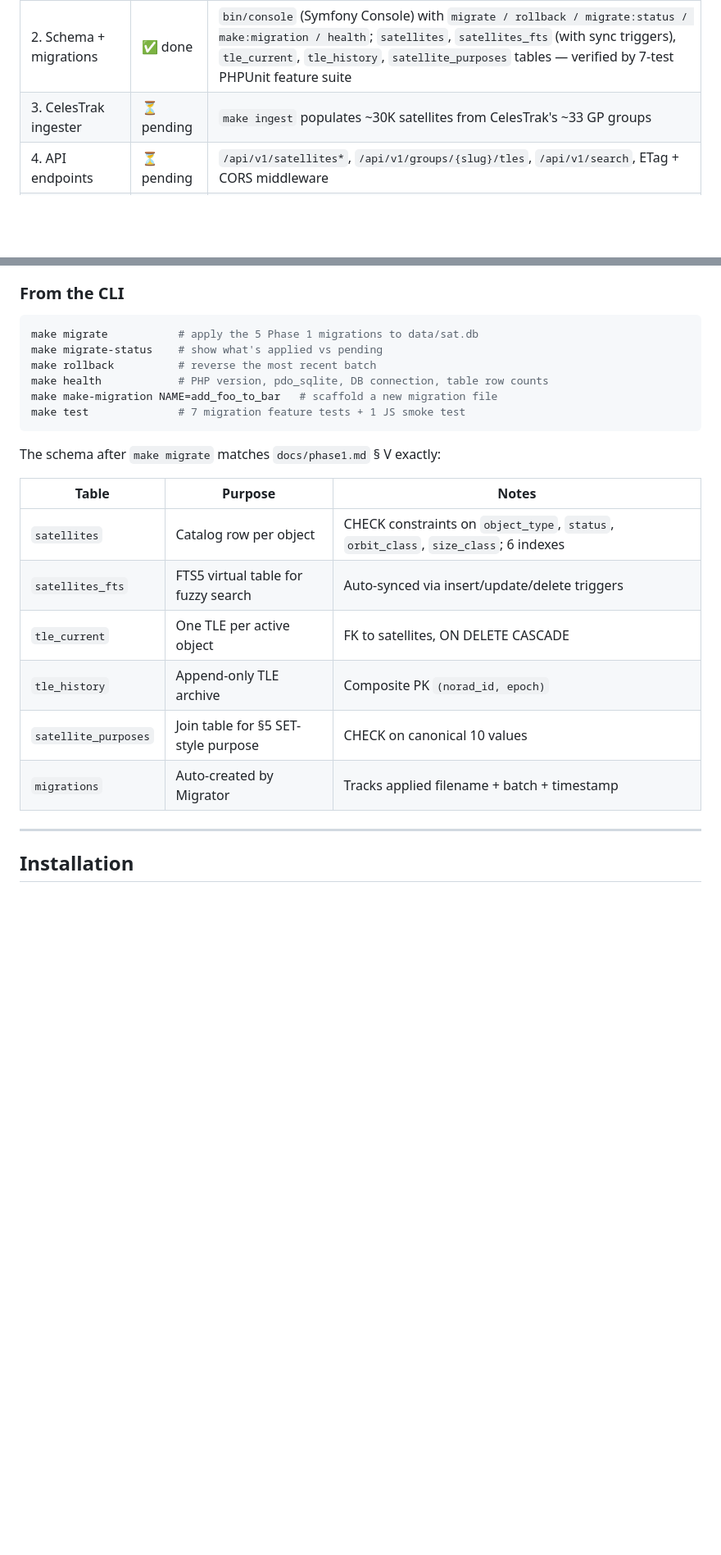
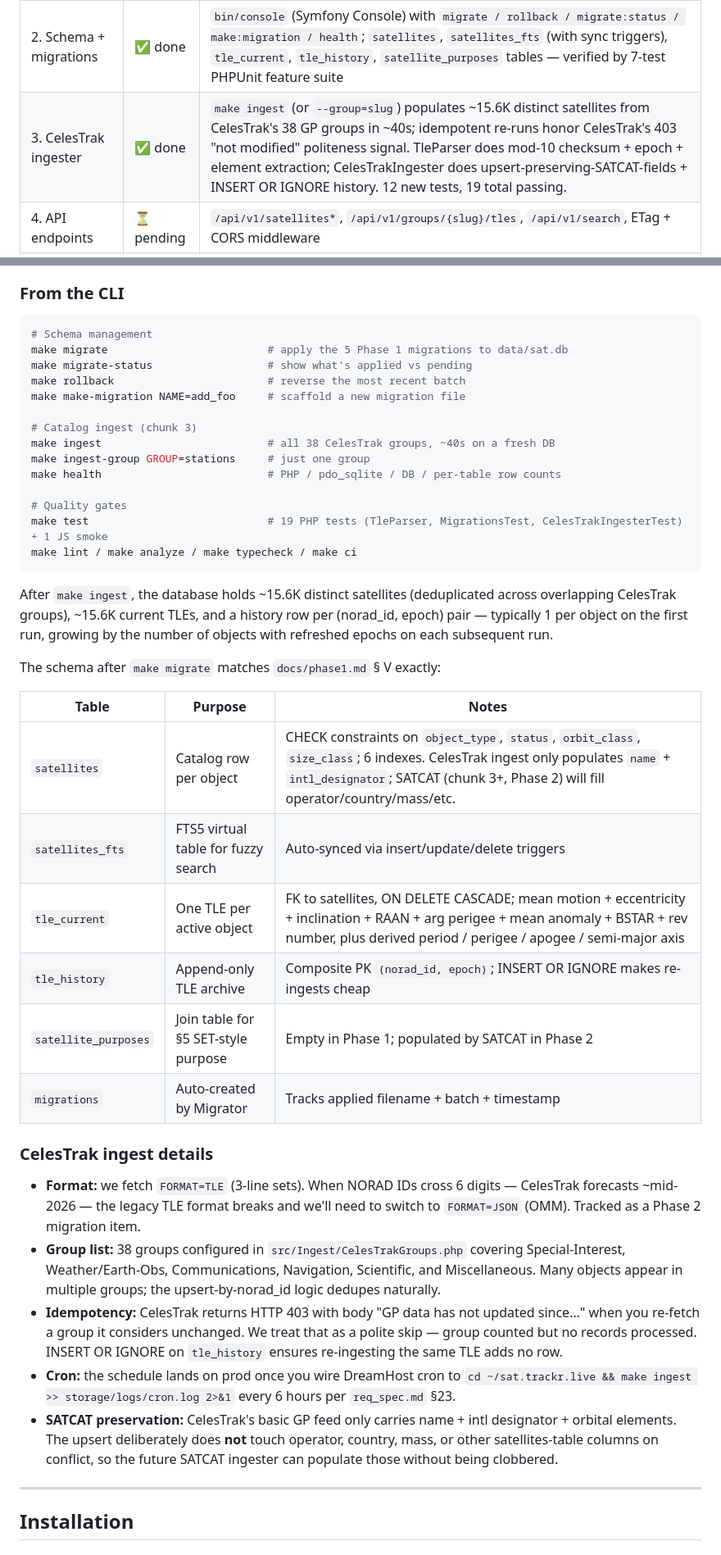
Before and after one commit to CyberSecDef/sat.trackr.live, a Markdown page: README.md, 2 parts joined by grey strips. Shown at 82% size. Drawn GitHub-style; blank space fills up the shorter version.

Commit message:
docs(readme): bring README current for end of Chunk 3
- Phase 1 progress table marks chunk 3 done with concrete numbers
  (15.6K distinct satellites in ~40s, 38 groups, idempotent re-runs)
- "From the CLI" section grouped by purpose (schema / ingest / quality
  gates) with new make ingest + make ingest-group commands
- Schema table expanded with notes on which fields each chunk
  populates (CelesTrak: name + intl_designator; SATCAT: rest)
- New "CelesTrak ingest details" subsection covering: FORMAT=TLE +
  the future migration to FORMAT=JSON before NORAD IDs cross 6
  digits, the 38-group catalog, idempotency via 403 "not modified" +
  INSERT OR IGNORE history, the cron entry, and the deliberate
  SATCAT-field preservation in the upsert

Co-Authored-By: Claude Opus 4.7 (1M context) <noreply@anthropic.com>

````diff
--- a/README.md
+++ b/README.md
@@ -17,7 +17,7 @@ Part of the **trackr.live family** alongside [trackr.live](https://trackr.live)
 | 1. Bootstrap + chrome | ✅ done | Repo skeleton, build tooling, Slim front controller, SPA shell, dark/light/high-contrast themes, Cesium globe with OSM imagery, search input + ⌘K, theme switcher |
 | 1.5. WebGL fallback gate | ⏳ pending | Client-side WebGL detection; `<sat-no-webgl>` notice when absent, with link to text-only catalog |
 | 2. Schema + migrations | ✅ done | `bin/console` (Symfony Console) with `migrate / rollback / migrate:status / make:migration / health`; `satellites`, `satellites_fts` (with sync triggers), `tle_current`, `tle_history`, `satellite_purposes` tables — verified by 7-test PHPUnit feature suite |
-| 3. CelesTrak ingester | ⏳ pending | `make ingest` populates ~30K satellites from CelesTrak's ~33 GP groups |
+| 3. CelesTrak ingester | ✅ done | `make ingest` (or `--group=slug`) populates ~15.6K distinct satellites from CelesTrak's 38 GP groups in ~40s; idempotent re-runs honor CelesTrak's 403 "not modified" politeness signal. TleParser does mod-10 checksum + epoch + element extraction; CelesTrakIngester does upsert-preserving-SATCAT-fields + INSERT OR IGNORE history. 12 new tests, 19 total passing. |
 | 4. API endpoints | ⏳ pending | `/api/v1/satellites*`, `/api/v1/groups/{slug}/tles`, `/api/v1/search`, ETag + CORS middleware |
 | 5. Globe rendering | ⏳ pending | Bulk TLE fetch, satellite.js SGP4 in a Web Worker, Cesium point primitives color-coded by type |
 | 6. Detail panel + search | ⏳ pending | Click-to-select, populated detail panel per req_spec §10, FTS5-backed search results |
@@ -47,24 +47,42 @@ URL shapes already wired:
 ### From the CLI
 
 ```bash
-make migrate           # apply the 5 Phase 1 migrations to data/sat.db
-make migrate-status    # show what's applied vs pending
-make rollback          # reverse the most recent batch
-make health            # PHP version, pdo_sqlite, DB connection, table row counts
-make make-migration NAME=add_foo_to_bar   # scaffold a new migration file
-make test              # 7 migration feature tests + 1 JS smoke test
+# Schema management
+make migrate                         # apply the 5 Phase 1 migrations to data/sat.db
+make migrate-status                  # show what's applied vs pending
+make rollback                        # reverse the most recent batch
+make make-migration NAME=add_foo     # scaffold a new migration file
+
+# Catalog ingest (chunk 3)
+make ingest                          # all 38 CelesTrak groups, ~40s on a fresh DB
+make ingest-group GROUP=stations     # just one group
+make health                          # PHP / pdo_sqlite / DB / per-table row counts
+
+# Quality gates
+make test                            # 19 PHP tests (TleParser, MigrationsTest, CelesTrakIngesterTest) + 1 JS smoke
+make lint / make analyze / make typecheck / make ci
 ```
+
+After `make ingest`, the database holds ~15.6K distinct satellites (deduplicated across overlapping CelesTrak groups), ~15.6K current TLEs, and a history row per (norad_id, epoch) pair — typically 1 per object on the first run, growing by the number of objects with refreshed epochs on each subsequent run.
 
 The schema after `make migrate` matches `docs/phase1.md` § V exactly:
 
 | Table | Purpose | Notes |
 |---|---|---|
-| `satellites` | Catalog row per object | CHECK constraints on `object_type`, `status`, `orbit_class`, `size_class`; 6 indexes |
+| `satellites` | Catalog row per object | CHECK constraints on `object_type`, `status`, `orbit_class`, `size_class`; 6 indexes. CelesTrak ingest only populates `name` + `intl_designator`; SATCAT (chunk 3+, Phase 2) will fill operator/country/mass/etc. |
 | `satellites_fts` | FTS5 virtual table for fuzzy search | Auto-synced via insert/update/delete triggers |
-| `tle_current` | One TLE per active object | FK to satellites, ON DELETE CASCADE |
-| `tle_history` | Append-only TLE archive | Composite PK `(norad_id, epoch)` |
-| `satellite_purposes` | Join table for §5 SET-style purpose | CHECK on canonical 10 values |
+| `tle_current` | One TLE per active object | FK to satellites, ON DELETE CASCADE; mean motion + eccentricity + inclination + RAAN + arg perigee + mean anomaly + BSTAR + rev number, plus derived period / perigee / apogee / semi-major axis |
+| `tle_history` | Append-only TLE archive | Composite PK `(norad_id, epoch)`; INSERT OR IGNORE makes re-ingests cheap |
+| `satellite_purposes` | Join table for §5 SET-style purpose | Empty in Phase 1; populated by SATCAT in Phase 2 |
 | `migrations` | Auto-created by Migrator | Tracks applied filename + batch + timestamp |
+
+### CelesTrak ingest details
+
+- **Format:** we fetch `FORMAT=TLE` (3-line sets). When NORAD IDs cross 6 digits — CelesTrak forecasts ~mid-2026 — the legacy TLE format breaks and we'll need to switch to `FORMAT=JSON` (OMM). Tracked as a Phase 2 migration item.
+- **Group list:** 38 groups configured in `src/Ingest/CelesTrakGroups.php` covering Special-Interest, Weather/Earth-Obs, Communications, Navigation, Scientific, and Miscellaneous. Many objects appear in multiple groups; the upsert-by-norad_id logic dedupes naturally.
+- **Idempotency:** CelesTrak returns HTTP 403 with body "GP data has not updated since…" when you re-fetch a group it considers unchanged. We treat that as a polite skip — group counted but no records processed. INSERT OR IGNORE on `tle_history` ensures re-ingesting the same TLE adds no row.
+- **Cron:** the schedule lands on prod once you wire DreamHost cron to `cd ~/sat.trackr.live && make ingest >> storage/logs/cron.log 2>&1` every 6 hours per `req_spec.md` §23.
+- **SATCAT preservation:** CelesTrak's basic GP feed only carries name + intl designator + orbital elements. The upsert deliberately does **not** touch operator, country, mass, or other satellites-table columns on conflict, so the future SATCAT ingester can populate those without being clobbered.
 
 ---
 
````
